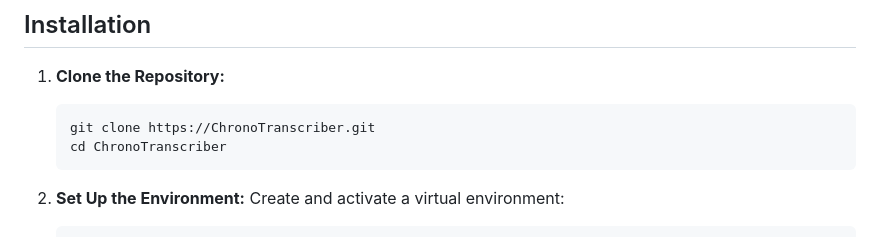
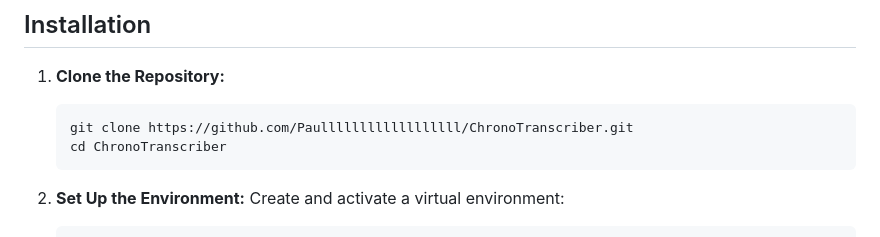
Before and after one commit to Paullllllllllllllllll/ChronoTranscriber, a Markdown page: README.md, the part around the change. Rendered like a GitHub page.

Commit message:
Updated README.md
Fixed repository URL and folder name

````diff
--- a/README.md
+++ b/README.md
@@ -131,7 +131,7 @@ research. It offers flexible transcription options tailored to different types o
 
 1. **Clone the Repository:**
    ```bash
-   git clone https://ChronoTranscriber.git
+   git clone https://github.com/Paullllllllllllllllll/ChronoTranscriber.git
    cd ChronoTranscriber
    ```
 
````
